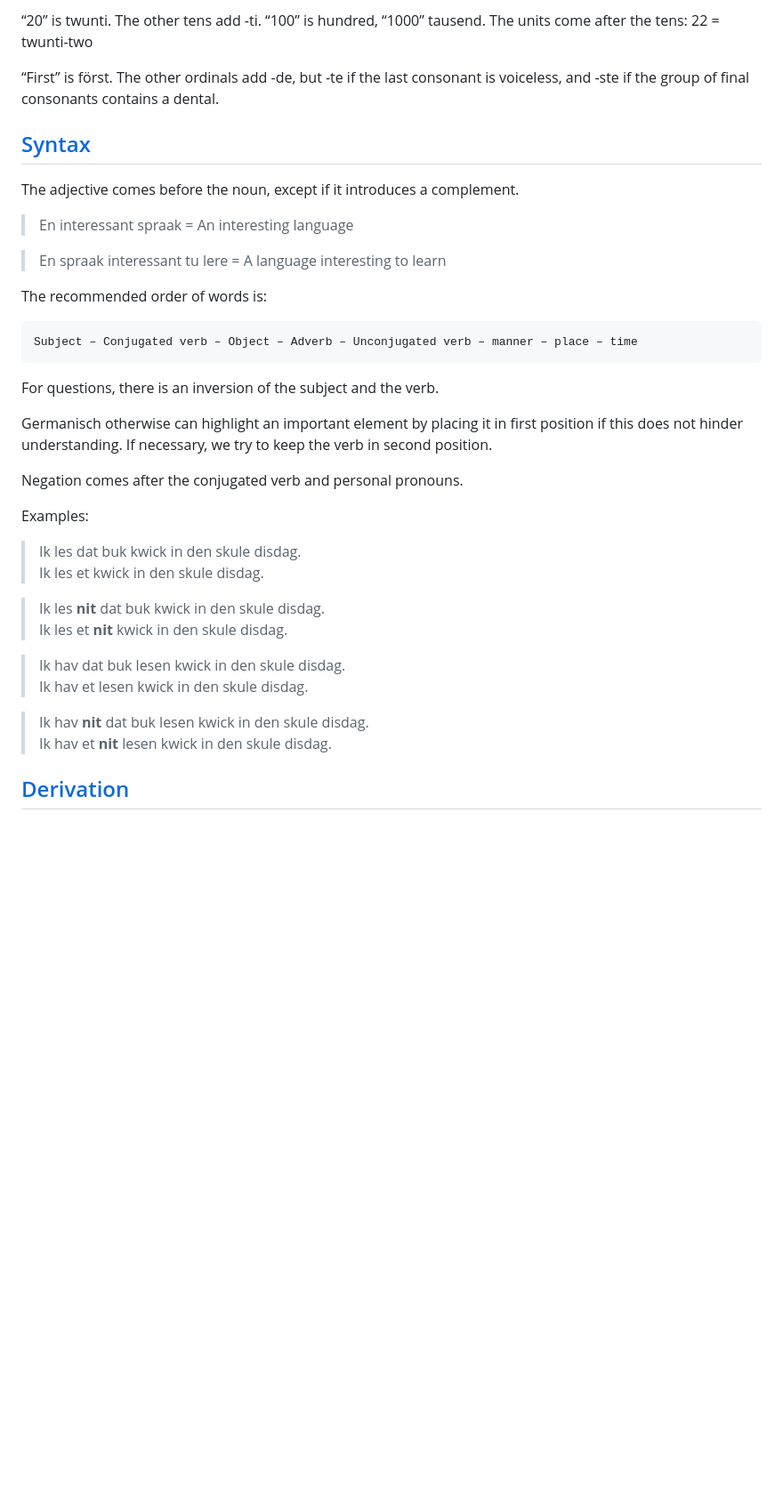
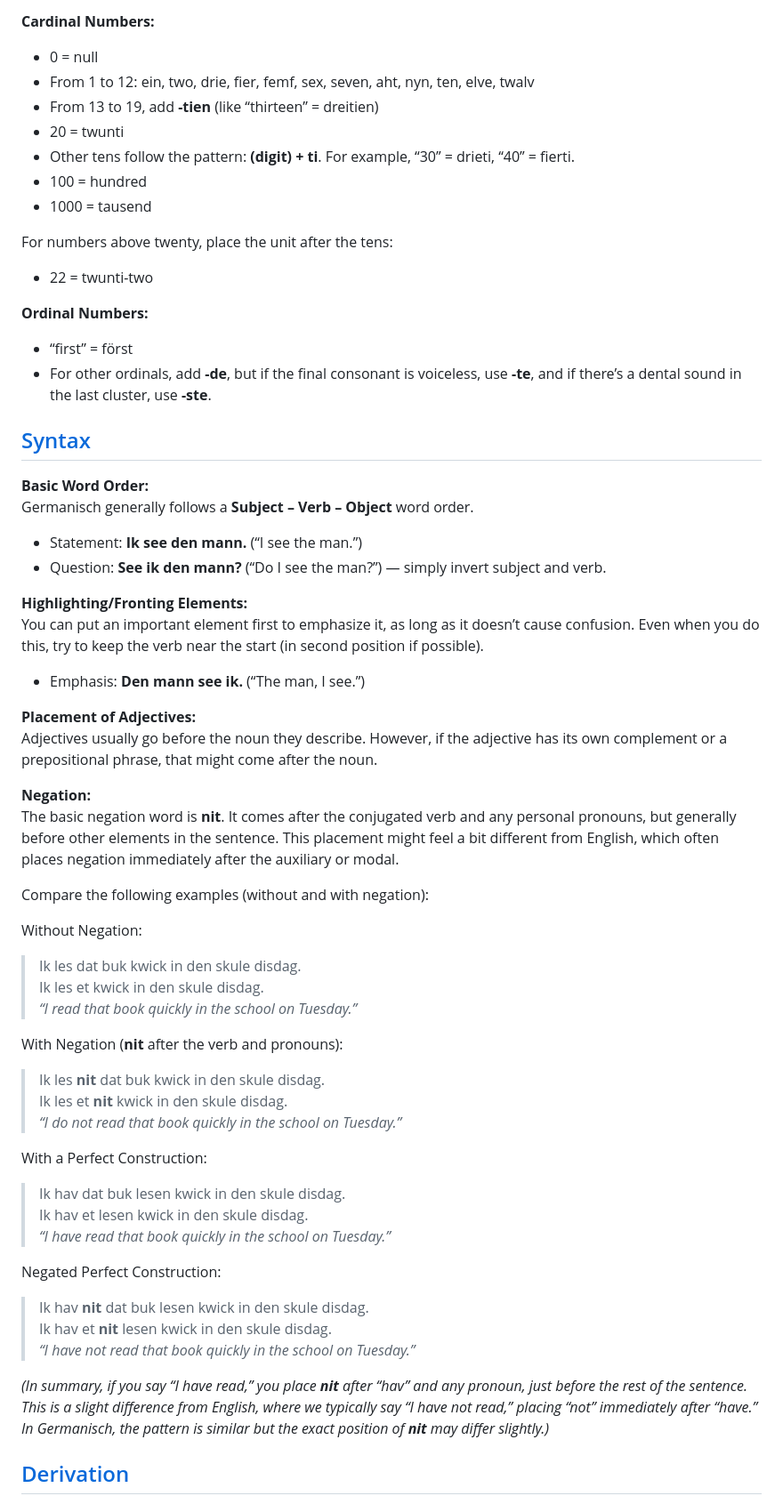
Before and after one commit to saxdan-lang/saxdan-lang.github.io, a Markdown page: grammar.md, the part around one of its changes. Shown at 89% size. Rendered like a GitHub page; blank space fills up the shorter version.

````diff
--- a/grammar.md
+++ b/grammar.md
@@ -184,41 +258,61 @@ Cardinals: “0” = null. Then, from 1 to 12: ein, two, drie, proud, femf, sex,
 
-“20” is twunti. The other tens add -ti. “100” is hundred, “1000” tausend. The units come after the tens: 22 = twunti-two
+**Cardinal Numbers:**
+- 0 = null
+- From 1 to 12: ein, two, drie, fier, femf, sex, seven, aht, nyn, ten, elve, twalv
+- From 13 to 19, add **-tien** (like “thirteen” = dreitien)
+- 20 = twunti
+- Other tens follow the pattern: **(digit) + ti**. For example, “30” = drieti, “40” = fierti.
+- 100 = hundred
+- 1000 = tausend
 
-“First” is först. The other ordinals add -de, but -te if the last consonant is voiceless, and -ste if the group of final consonants contains a dental.
+For numbers above twenty, place the unit after the tens:
+- 22 = twunti-two
+
+**Ordinal Numbers:**
+- “first” = först
+- For other ordinals, add **-de**, but if the final consonant is voiceless, use **-te**, and if there’s a dental sound in the last cluster, use **-ste**.
+
 
 <a href="#syntax"><h2 id="syntax">Syntax</h2></a>
 
-The adjective comes before the noun, except if it introduces a complement.
+**Basic Word Order:**
+Germanisch generally follows a **Subject – Verb – Object** word order.
+- Statement: **Ik see den mann.** (“I see the man.”)
+- Question: **See ik den mann?** (“Do I see the man?”) — simply invert subject and verb.
 
-> En interessant spraak = An interesting language
+**Highlighting/Fronting Elements:**
+You can put an important element first to emphasize it, as long as it doesn’t cause confusion. Even when you do this, try to keep the verb near the start (in second position if possible).
+- Emphasis: **Den mann see ik.** (“The man, I see.”)
 
-> En spraak interessant tu lere = A language interesting to learn
+**Placement of Adjectives:**
+Adjectives usually go before the noun they describe. However, if the adjective has its own complement or a prepositional phrase, that might come after the noun.
 
-The recommended order of words is:
+**Negation:**
+The basic negation word is **nit**. It comes after the conjugated verb and any personal pronouns, but generally before other elements in the sentence. This placement might feel a bit different from English, which often places negation immediately after the auxiliary or modal.
 
-```
-Subject – Conjugated verb – Object – Adverb – Unconjugated verb – manner – place – time
-```
+Compare the following examples (without and with negation):
 
-For questions, there is an inversion of the subject and the verb.
+Without Negation:
+> Ik les dat buk kwick in den skule disdag.
+> Ik les et kwick in den skule disdag.
+> *“I read that book quickly in the school on Tuesday.”*
 
-Germanisch otherwise can highlight an important element by placing it in first position if this does not hinder understanding. If necessary, we try to keep the verb in second position.
+With Negation (**nit** after the verb and pronouns):
+> Ik les **nit** dat buk kwick in den skule disdag.
+> Ik les et **nit** kwick in den skule disdag.
+> *“I do not read that book quickly in the school on Tuesday.”*
 
-Negation comes after the conjugated verb and personal pronouns.
+With a Perfect Construction:
+> Ik hav dat buk lesen kwick in den skule disdag.
+> Ik hav et lesen kwick in den skule disdag.
+> *“I have read that book quickly in the school on Tuesday.”*
 
-Examples:
-<blockquote>
-    <p>Ik les dat buk kwick in den skule disdag.<br>Ik les et kwick in den skule disdag.</p>
-</blockquote>
-<blockquote>
-    <p>Ik les <b>nit</b> dat buk kwick in den skule disdag.<br>Ik les et <b>nit</b> kwick in den skule disdag.</p>
-</blockquote>
-<blockquote>
-    <p>Ik hav dat buk lesen kwick in den skule disdag.<br>Ik hav et lesen kwick in den skule disdag.</p>
-</blockquote>
-<blockquote>
-    <p>Ik hav <b>nit</b> dat buk lesen kwick in den skule disdag.<br>Ik hav et <b>nit</b> lesen kwick in den skule disdag.</p>
-</blockquote>
+Negated Perfect Construction:
+> Ik hav **nit** dat buk lesen kwick in den skule disdag.
+> Ik hav et **nit** lesen kwick in den skule disdag.
+> *“I have not read that book quickly in the school on Tuesday.”*
+
+*(In summary, if you say “I have read,” you place **nit** after “hav” and any pronoun, just before the rest of the sentence. This is a slight difference from English, where we typically say “I have not read,” placing “not” immediately after “have.” In Germanisch, the pattern is similar but the exact position of **nit** may differ slightly.)*
 
 <a href="#derivation"><h2 id="derivation">Derivation</h2></a>
 
````
Also changed, not shown: other parts of grammar.md (+185 -113 lines).
